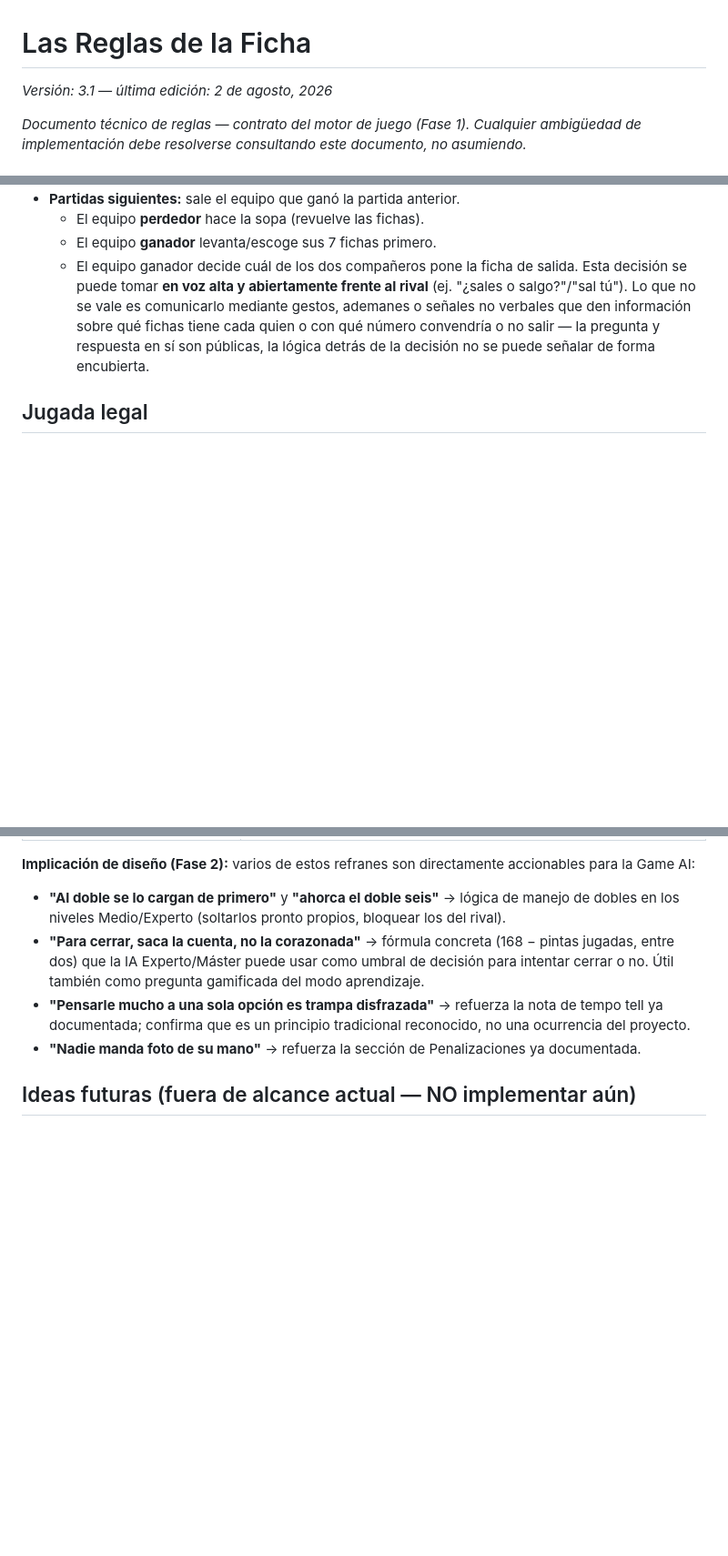
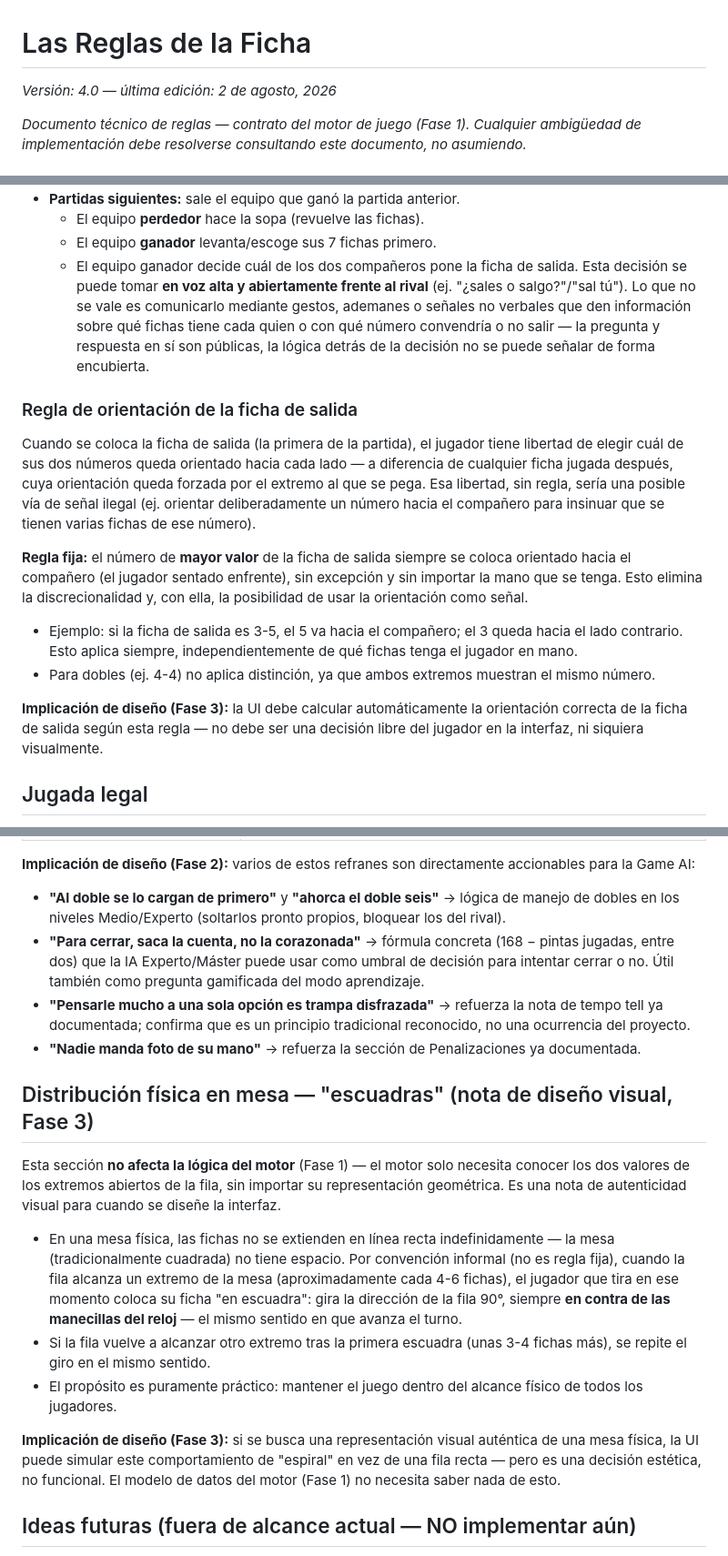
Before and after one commit to edu-belten/ficha, a Markdown page: docs/las-reglas-de-la-ficha.md, 3 parts joined by grey strips. Shown at 91% size. Rendered like a GitHub page; blank space fills up the shorter version.

Commit message:
Update rules doc to v4.0: opening tile orientation rule, table layout note

```diff
--- a/docs/las-reglas-de-la-ficha.md
+++ b/docs/las-reglas-de-la-ficha.md
@@ -1,6 +1,6 @@
 # Las Reglas de la Ficha
 
-*Versión: 3.1 — última edición: 2 de agosto, 2026*
+*Versión: 4.0 — última edición: 2 de agosto, 2026*
 
 *Documento técnico de reglas — contrato del motor de juego (Fase 1). Cualquier ambigüedad de implementación debe resolverse consultando este documento, no asumiendo.*
 
@@ -18,6 +18,17 @@
   - El equipo **perdedor** hace la sopa (revuelve las fichas).
   - El equipo **ganador** levanta/escoge sus 7 fichas primero.
   - El equipo ganador decide cuál de los dos compañeros pone la ficha de salida. Esta decisión se puede tomar **en voz alta y abiertamente frente al rival** (ej. "¿sales o salgo?"/"sal tú"). Lo que no se vale es comunicarlo mediante gestos, ademanes o señales no verbales que den información sobre qué fichas tiene cada quien o con qué número convendría o no salir — la pregunta y respuesta en sí son públicas, la lógica detrás de la decisión no se puede señalar de forma encubierta.
+
+### Regla de orientación de la ficha de salida
+
+Cuando se coloca la ficha de salida (la primera de la partida), el jugador tiene libertad de elegir cuál de sus dos números queda orientado hacia cada lado — a diferencia de cualquier ficha jugada después, cuya orientación queda forzada por el extremo al que se pega. Esa libertad, sin regla, sería una posible vía de señal ilegal (ej. orientar deliberadamente un número hacia el compañero para insinuar que se tienen varias fichas de ese número).
+
+**Regla fija:** el número de **mayor valor** de la ficha de salida siempre se coloca orientado hacia el compañero (el jugador sentado enfrente), sin excepción y sin importar la mano que se tenga. Esto elimina la discrecionalidad y, con ella, la posibilidad de usar la orientación como señal.
+
+- Ejemplo: si la ficha de salida es 3-5, el 5 va hacia el compañero; el 3 queda hacia el lado contrario. Esto aplica siempre, independientemente de qué fichas tenga el jugador en mano.
+- Para dobles (ej. 4-4) no aplica distinción, ya que ambos extremos muestran el mismo número.
+
+**Implicación de diseño (Fase 3):** la UI debe calcular automáticamente la orientación correcta de la ficha de salida según esta regla — no debe ser una decisión libre del jugador en la interfaz, ni siquiera visualmente.
 
 ## Jugada legal
 
@@ -238,6 +249,16 @@ Esta sección recoge principios tácticos tradicionales del dominó, expresados
 - **"Pensarle mucho a una sola opción es trampa disfrazada"** → refuerza la nota de tempo tell ya documentada; confirma que es un principio tradicional reconocido, no una ocurrencia del proyecto.
 - **"Nadie manda foto de su mano"** → refuerza la sección de Penalizaciones ya documentada.
 
+## Distribución física en mesa — "escuadras" (nota de diseño visual, Fase 3)
+
+Esta sección **no afecta la lógica del motor** (Fase 1) — el motor solo necesita conocer los dos valores de los extremos abiertos de la fila, sin importar su representación geométrica. Es una nota de autenticidad visual para cuando se diseñe la interfaz.
+
+- En una mesa física, las fichas no se extienden en línea recta indefinidamente — la mesa (tradicionalmente cuadrada) no tiene espacio. Por convención informal (no es regla fija), cuando la fila alcanza un extremo de la mesa (aproximadamente cada 4-6 fichas), el jugador que tira en ese momento coloca su ficha "en escuadra": gira la dirección de la fila 90°, siempre **en contra de las manecillas del reloj** — el mismo sentido en que avanza el turno.
+- Si la fila vuelve a alcanzar otro extremo tras la primera escuadra (unas 3-4 fichas más), se repite el giro en el mismo sentido.
+- El propósito es puramente práctico: mantener el juego dentro del alcance físico de todos los jugadores.
+
+**Implicación de diseño (Fase 3):** si se busca una representación visual auténtica de una mesa física, la UI puede simular este comportamiento de "espiral" en vez de una fila recta — pero es una decisión estética, no funcional. El modelo de datos del motor (Fase 1) no necesita saber nada de esto.
+
 ## Ideas futuras (fuera de alcance actual — NO implementar aún)
 
 - **Modo tipo "Balatro":** variante con bonus/comodines por jugadas especiales (cerrar con mula, capicúa, etc.), pensado como modo alternativo, no como reemplazo de las reglas clásicas. Anotado para evaluar mucho después del lanzamiento v1.
```
